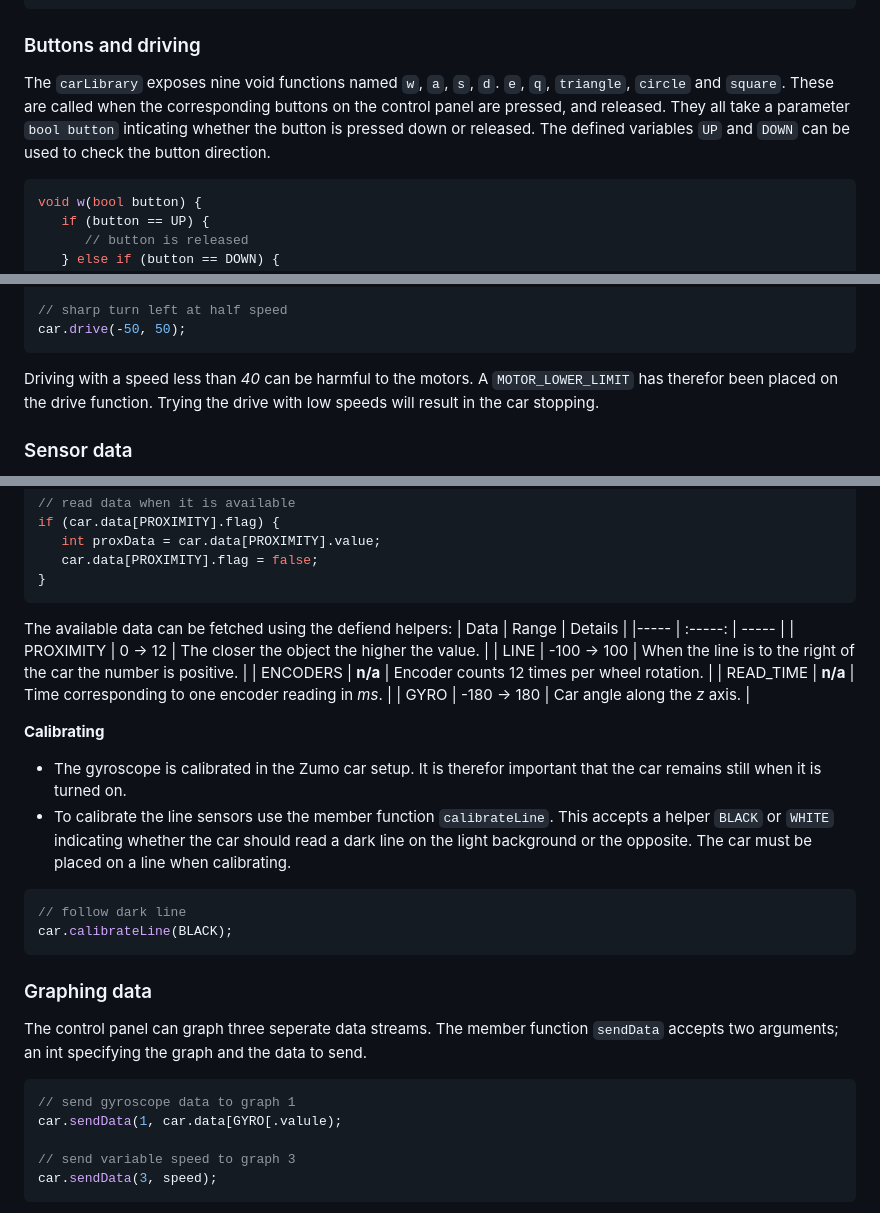
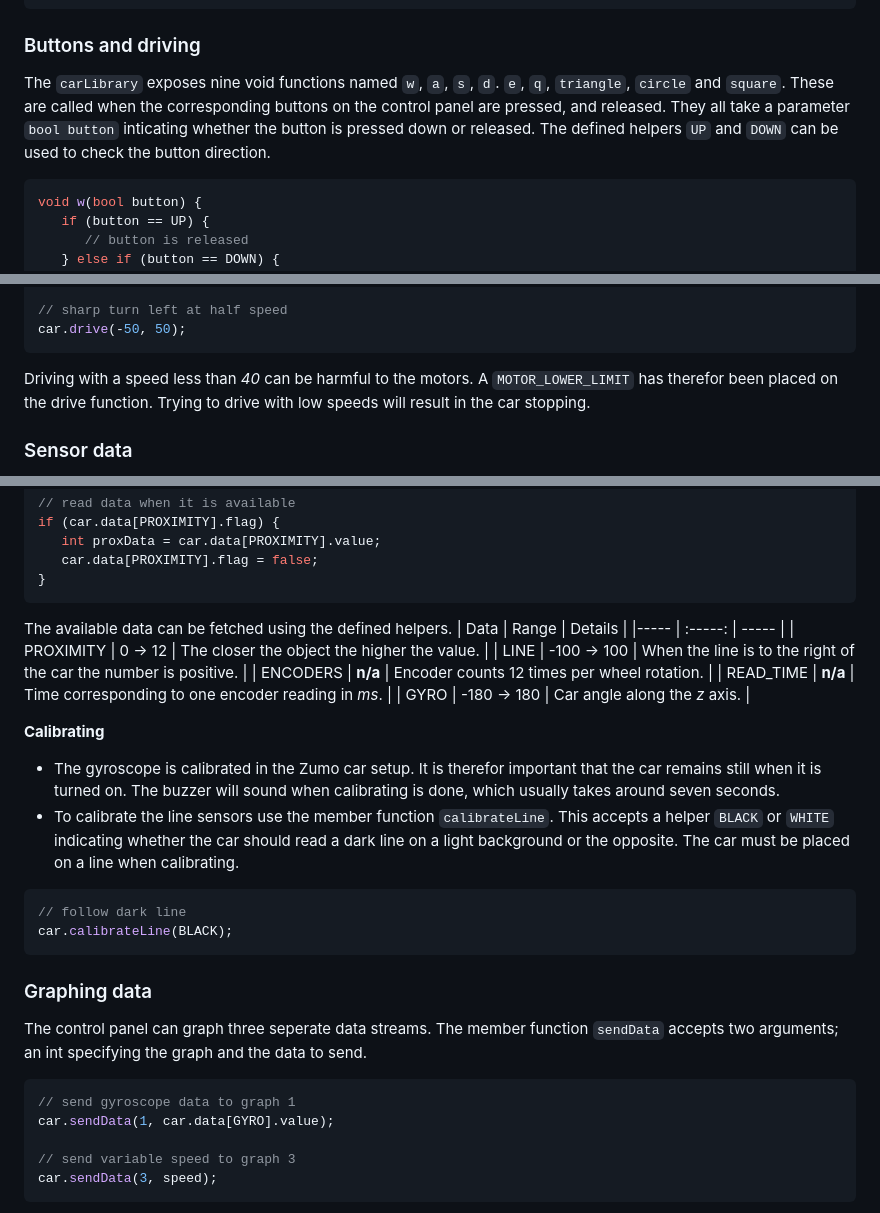
Before and after one commit to AasmundN/robot-car, a Markdown page: README.md, 3 parts joined by grey strips. Drawn GitHub-style.

````diff
--- a/README.md
+++ b/README.md
@@ -43,7 +43,7 @@ void setup() {
 
 ### Buttons and driving
 
-The `carLibrary` exposes nine void functions named `w`, `a`, `s`, `d`. `e`, `q`, `triangle`, `circle` and `square`. These are called when the corresponding buttons on the control panel are pressed, and released. They all take a parameter `bool button` inticating whether the button is pressed down or released. The defined variables `UP` and `DOWN` can be used to check the button direction.
+The `carLibrary` exposes nine void functions named `w`, `a`, `s`, `d`. `e`, `q`, `triangle`, `circle` and `square`. These are called when the corresponding buttons on the control panel are pressed, and released. They all take a parameter `bool button` inticating whether the button is pressed down or released. The defined helpers `UP` and `DOWN` can be used to check the button direction.
 
 ```cpp
 void w(bool button) {
@@ -68,7 +68,7 @@ car.drive(0,0);
 car.drive(-50, 50);
 ```
 
-Driving with a speed less than _40_ can be harmful to the motors. A `MOTOR_LOWER_LIMIT` has therefor been placed on the drive function. Trying the drive with low speeds will result in the car stopping.
+Driving with a speed less than _40_ can be harmful to the motors. A `MOTOR_LOWER_LIMIT` has therefor been placed on the drive function. Trying to drive with low speeds will result in the car stopping.
 
 ### Sensor data
 
@@ -85,7 +85,7 @@ if (car.data[PROXIMITY].flag) {
 }
 ```
 
-The available data can be fetched using the defiend helpers:
+The available data can be fetched using the defined helpers.
 | Data | Range | Details |
 |----- | :-----: | ----- |
 | PROXIMITY | 0 &rarr; 12 | The closer the object the higher the value. |
@@ -95,8 +95,8 @@ The available data can be fetched using the defiend helpers:
 | GYRO | -180 &rarr; 180 | Car angle along the _z_ axis. |
 
 **Calibrating**
-- The gyroscope is calibrated in the Zumo car setup. It is therefor important that the car remains still when it is turned on.
-- To calibrate the line sensors use the member function `calibrateLine`. This accepts a helper `BLACK` or `WHITE` indicating whether the car should read a dark line on the light background or the opposite. The car must be placed on a line when calibrating.
+- The gyroscope is calibrated in the Zumo car setup. It is therefor important that the car remains still when it is turned on. The buzzer will sound when calibrating is done, which usually takes around seven seconds.
+- To calibrate the line sensors use the member function `calibrateLine`. This accepts a helper `BLACK` or `WHITE` indicating whether the car should read a dark line on a light background or the opposite. The car must be placed on a line when calibrating.
 
 ```cpp
 // follow dark line
@@ -109,7 +109,7 @@ The control panel can graph three seperate data streams. The member function `se
 
 ```cpp
 // send gyroscope data to graph 1
-car.sendData(1, car.data[GYRO[.valule);
+car.sendData(1, car.data[GYRO].value);
 
 // send variable speed to graph 3
 car.sendData(3, speed);
````
